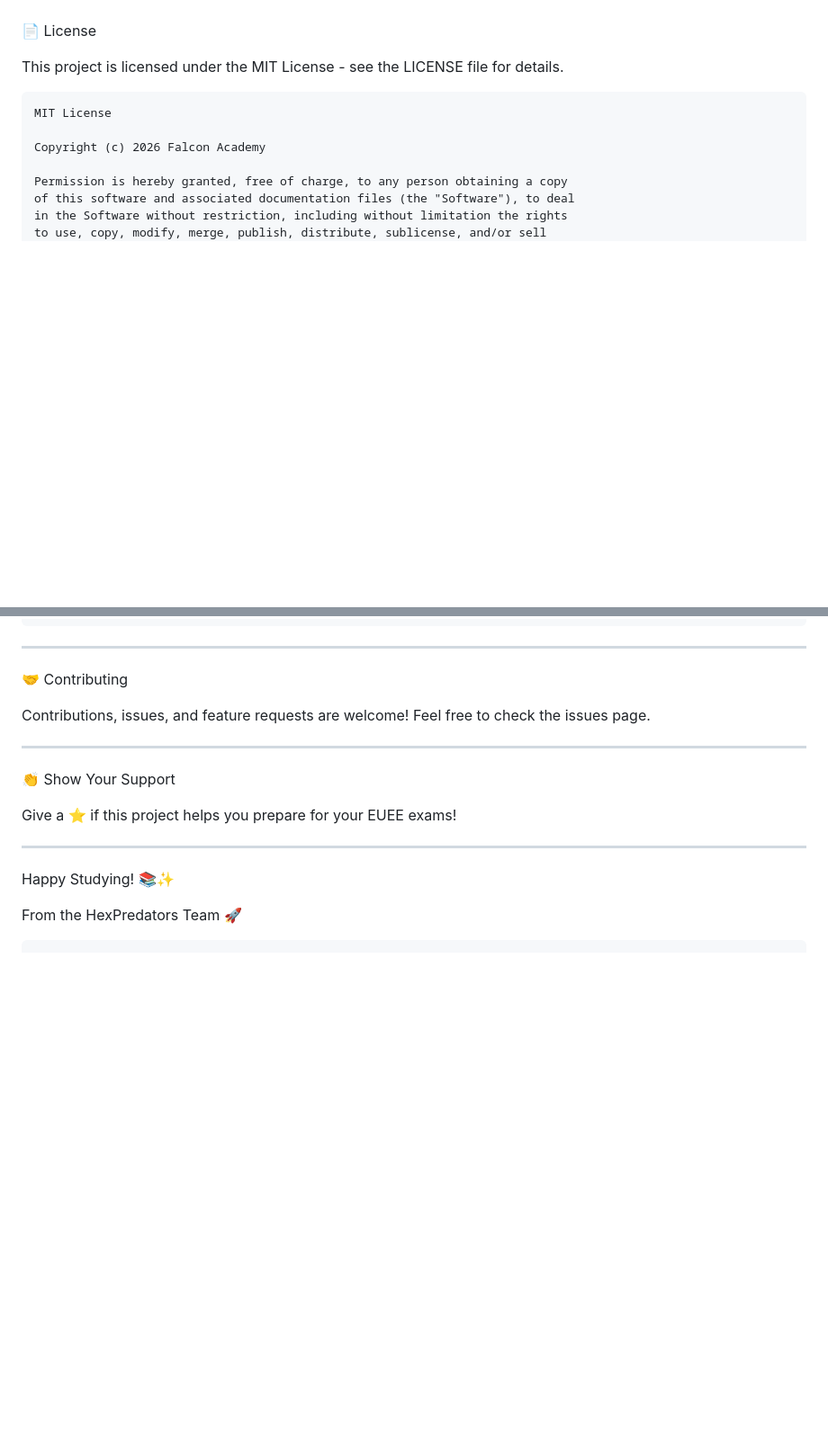
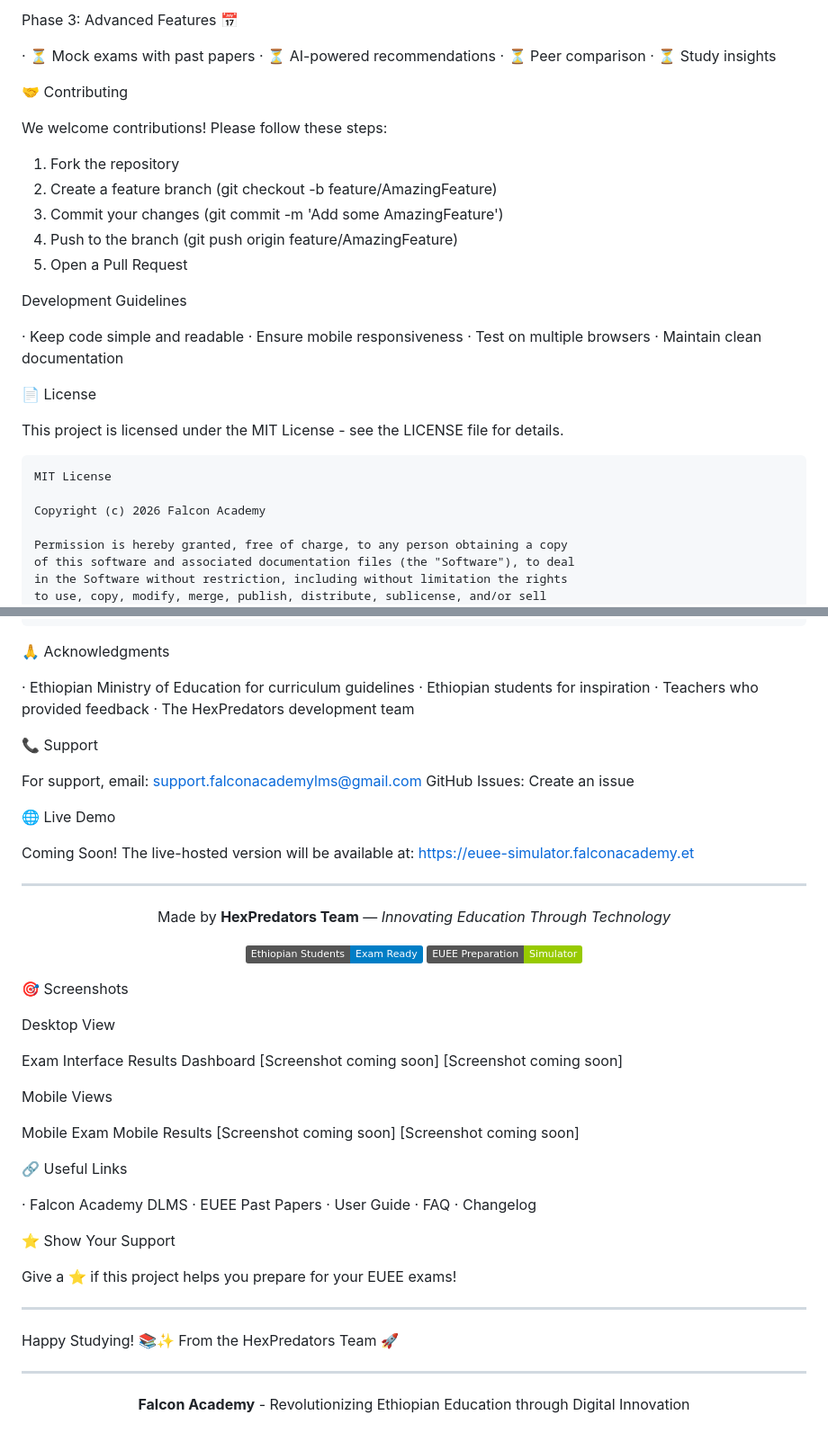
Before and after one commit to malchiel-d/ethioxam, a Markdown page: README.md, 2 parts joined by grey strips. Shown at 90% size. GitHub-like rendering; badges without logos; blank space fills up the shorter version.

Commit message:
Professional README
Updated the README to enhance formatting, add features, and improve clarity.

````diff
--- a/README.md
+++ b/README.md
@@ -65,3 +206,26 @@ Made by HexPredators Team — Innovating Education Through Technology
+Phase 3: Advanced Features 📅
+
+· ⏳ Mock exams with past papers
+· ⏳ AI-powered recommendations
+· ⏳ Peer comparison
+· ⏳ Study insights
+
+🤝 Contributing
+
+We welcome contributions! Please follow these steps:
+
+1. Fork the repository
+2. Create a feature branch (git checkout -b feature/AmazingFeature)
+3. Commit your changes (git commit -m 'Add some AmazingFeature')
+4. Push to the branch (git push origin feature/AmazingFeature)
+5. Open a Pull Request
+
+Development Guidelines
+
+· Keep code simple and readable
+· Ensure mobile responsiveness
+· Test on multiple browsers
+· Maintain clean documentation
 
 📄 License
 
@@ -91,22 +255,66 @@ OUT OF OR IN CONNECTION WITH THE SOFTWARE OR THE USE OR OTHER DEALINGS IN THE
 SOFTWARE.
 ```
 
----
+🙏 Acknowledgments
 
-🤝 Contributing
+· Ethiopian Ministry of Education for curriculum guidelines
+· Ethiopian students for inspiration
+· Teachers who provided feedback
+· The HexPredators development team
 
-Contributions, issues, and feature requests are welcome! Feel free to check the issues page.
+📞 Support
+
+For support, email: support.falconacademylms@gmail.com
+GitHub Issues: Create an issue
+
+🌐 Live Demo
+
+Coming Soon!
+The live-hosted version will be available at:
+https://euee-simulator.falconacademy.et
 
 ---
 
-👏 Show Your Support
+<p align="center">
+  Made by <strong>HexPredators Team</strong> — <em>Innovating Education Through Technology</em>
+</p>
+
+<p align="center">
+  <img src="https://img.shields.io/badge/Ethiopian%20Students%20-%20Exam%20Ready-blue" alt="Ethiopian Students Exam Ready">
+  <img src="https://img.shields.io/badge/EUEE%20Preparation%20-%20Simulator-green" alt="EUEE Preparation Simulator">
+</p>
+
+🎯 Screenshots
+
+Desktop View
+
+Exam Interface Results Dashboard
+[Screenshot coming soon] [Screenshot coming soon]
+
+Mobile Views
+
+Mobile Exam Mobile Results
+[Screenshot coming soon] [Screenshot coming soon]
+
+🔗 Useful Links
+
+· Falcon Academy DLMS
+· EUEE Past Papers
+· User Guide
+· FAQ
+· Changelog
+
+⭐ Show Your Support
 
 Give a ⭐️ if this project helps you prepare for your EUEE exams!
 
 ---
 
 Happy Studying! 📚✨
-
 From the HexPredators Team 🚀
 
-```
+---
+
+<p align="center">
+  <strong>Falcon Academy</strong> - Revolutionizing Ethiopian Education through Digital Innovation
+</p>
````
Also changed, not shown: other parts of README.md (+183 -42 lines).
